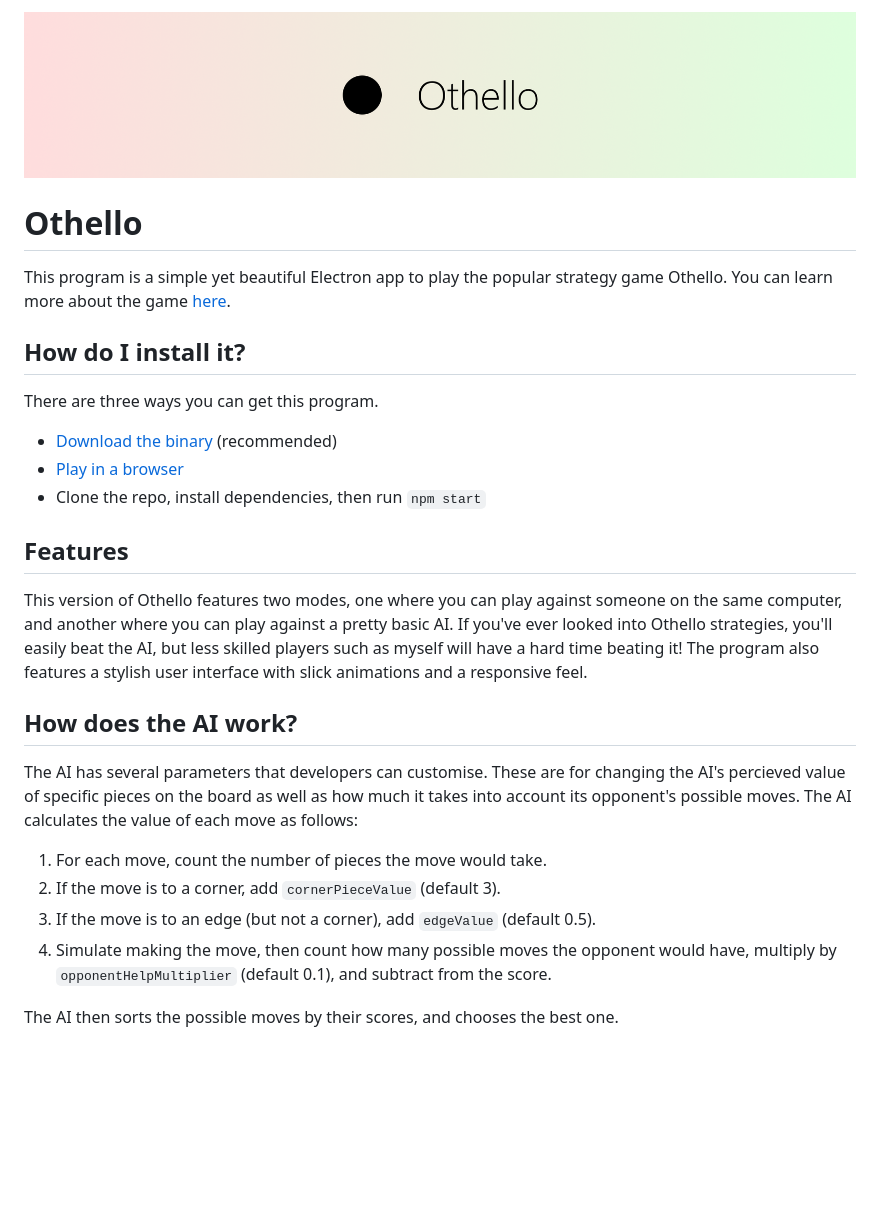
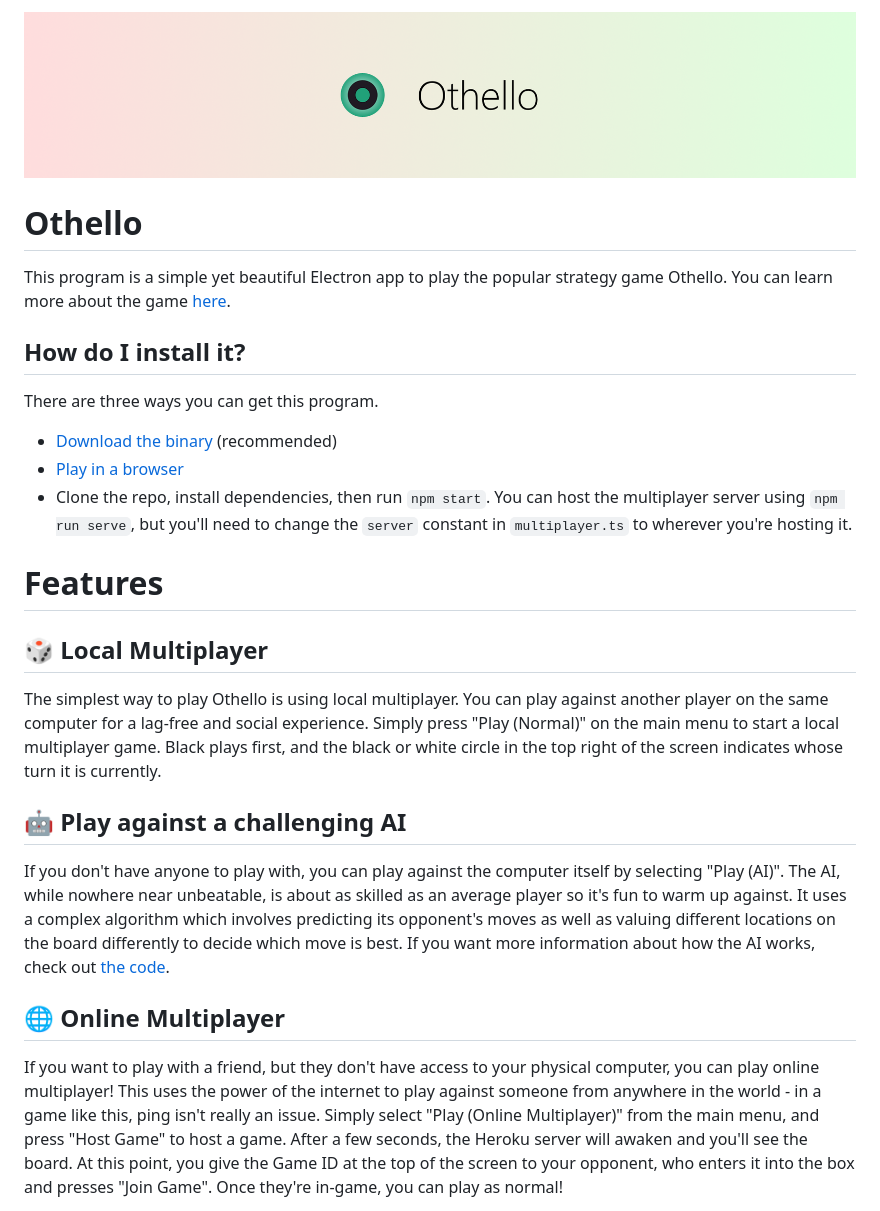
Before and after one commit to w-henderson/Othello, a Markdown page: README.md, the part around the change printed below. GitHub-like rendering; pictures changed too: images/banner.png; blank space fills up the shorter version.

Commit message:
Improved the README

```diff
--- a/README.md
+++ b/README.md
@@ -7,18 +7,16 @@ This program is a simple yet beautiful Electron app to play the popular strategy
 There are three ways you can get this program.
 - [Download the binary](https://github.com/w-henderson/Othello/releases) (recommended)
 - [Play in a browser](https://w-henderson.github.io/Othello)
-- Clone the repo, install dependencies, then run `npm start`
+- Clone the repo, install dependencies, then run `npm start`. You can host the multiplayer server using `npm run serve`, but you'll need to change the `server` constant in `multiplayer.ts` to wherever you're hosting it.
 
-## Features
-This version of Othello features two modes, one where you can play against someone on the same computer, and another where you can play against a pretty basic AI. If you've ever looked into Othello strategies, you'll easily beat the AI, but less skilled players such as myself will have a hard time beating it! The program also features a stylish user interface with slick animations and a responsive feel.
+# Features
 
-## How does the AI work?
-The AI has several parameters that developers can customise. These are for changing the AI's percieved value of specific pieces on the board as well as how much it takes into account its opponent's possible moves. The AI calculates the value of each move as follows:
+## 🎲 Local Multiplayer
+The simplest way to play Othello is using local multiplayer. You can play against another player on the same computer for a lag-free and social experience. Simply press "Play (Normal)" on the main menu to start a local multiplayer game. Black plays first, and the black or white circle in the top right of the screen indicates whose turn it is currently.
 
-1. For each move, count the number of pieces the move would take.
-2. If the move is to a corner, add `cornerPieceValue` (default 3).
-3. If the move is to an edge (but not a corner), add `edgeValue` (default 0.5).
-4. Simulate making the move, then count how many possible moves the opponent would have, multiply by `opponentHelpMultiplier` (default 0.1), and subtract from the score.
+## 🤖 Play against a challenging AI
+If you don't have anyone to play with, you can play against the computer itself by selecting "Play (AI)". The AI, while nowhere near unbeatable, is about as skilled as an average player so it's fun to warm up against. It uses a complex algorithm which involves predicting its opponent's moves as well as valuing different locations on the board differently to decide which move is best. If you want more information about how the AI works, check out [the code](https://github.com/w-henderson/Othello/blob/master/www/ai.ts).
 
-The AI then sorts the possible moves by their scores, and chooses the best one.
+## 🌐 Online Multiplayer
+If you want to play with a friend, but they don't have access to your physical computer, you can play online multiplayer! This uses the power of the internet to play against someone from anywhere in the world - in a game like this, ping isn't really an issue. Simply select "Play (Online Multiplayer)" from the main menu, and press "Host Game" to host a game. After a few seconds, the Heroku server will awaken and you'll see the board. At this point, you give the Game ID at the top of the screen to your opponent, who enters it into the box and presses "Join Game". Once they're in-game, you can play as normal!
 
```
Also changed, not shown: other parts of README.md (+6 -3 lines), images/screenshot_game.png, images/screenshot_home.png, images/screenshot_multiplayer_menu.PNG (added).
